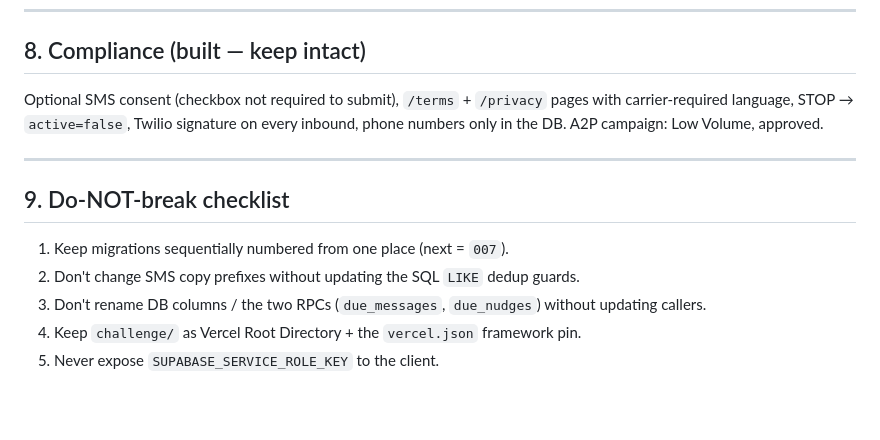
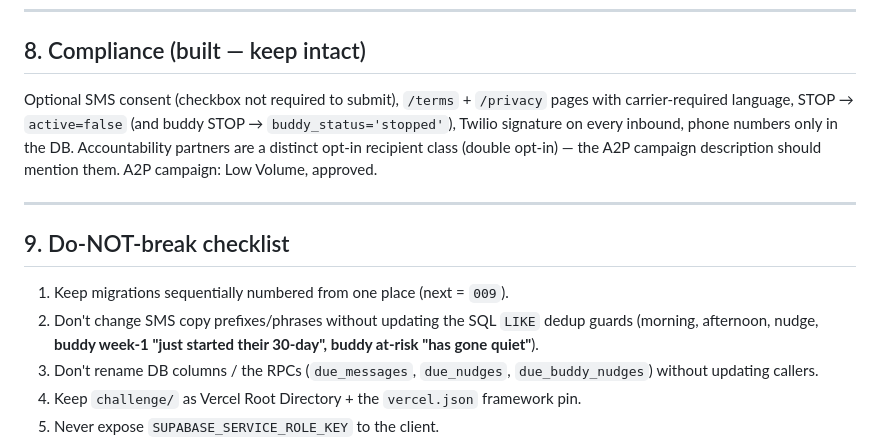
Before and after one commit to lpmoon007/Be-Legendary-website-2026, a Markdown page: challenge/INTEGRATION_BRIEF.md, the part around one of its changes. GitHub-like rendering; blank space fills up the shorter version.

```diff
--- a/challenge/INTEGRATION_BRIEF.md
+++ b/challenge/INTEGRATION_BRIEF.md
@@ -147,16 +163,21 @@ NEXT_PUBLIC_APP_URL=https://challenge.belegendary.org   CRON_SECRET
 ## 8. Compliance (built — keep intact)
 
 Optional SMS consent (checkbox not required to submit), `/terms` + `/privacy`
-pages with carrier-required language, STOP → `active=false`, Twilio signature on
-every inbound, phone numbers only in the DB. A2P campaign: Low Volume, approved.
+pages with carrier-required language, STOP → `active=false` (and buddy STOP →
+`buddy_status='stopped'`), Twilio signature on every inbound, phone numbers only
+in the DB. Accountability partners are a distinct opt-in recipient class (double
+opt-in) — the A2P campaign description should mention them. A2P campaign: Low
+Volume, approved.
 
 ---
 
 ## 9. Do-NOT-break checklist
 
-1. Keep migrations sequentially numbered from one place (next = `007`).
-2. Don't change SMS copy prefixes without updating the SQL `LIKE` dedup guards.
-3. Don't rename DB columns / the two RPCs (`due_messages`, `due_nudges`) without updating callers.
+1. Keep migrations sequentially numbered from one place (next = `009`).
+2. Don't change SMS copy prefixes/phrases without updating the SQL `LIKE` dedup
+   guards (morning, afternoon, nudge, **buddy week-1 "just started their 30-day",
+   buddy at-risk "has gone quiet"**).
+3. Don't rename DB columns / the RPCs (`due_messages`, `due_nudges`, `due_buddy_nudges`) without updating callers.
 4. Keep `challenge/` as Vercel Root Directory + the `vercel.json` framework pin.
 5. Never expose `SUPABASE_SERVICE_ROLE_KEY` to the client.
 6. Keep timezone math in Postgres — don't reimplement in JS.
```
Also changed, not shown: other parts of challenge/INTEGRATION_BRIEF.md (+27 -11 lines), challenge/SETUP.md (+13 -7 lines).
